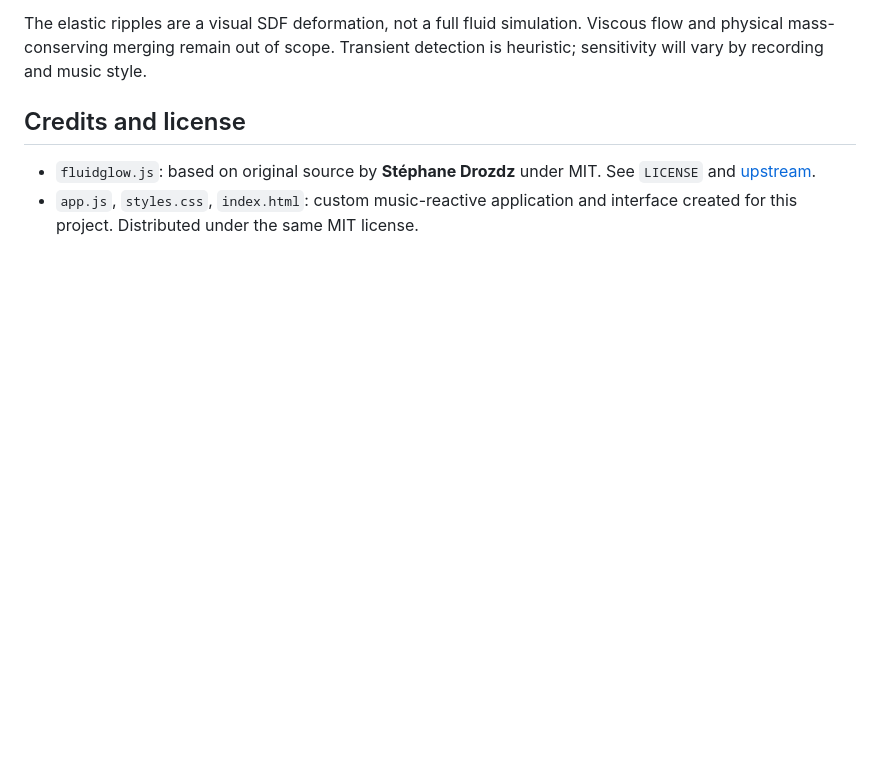
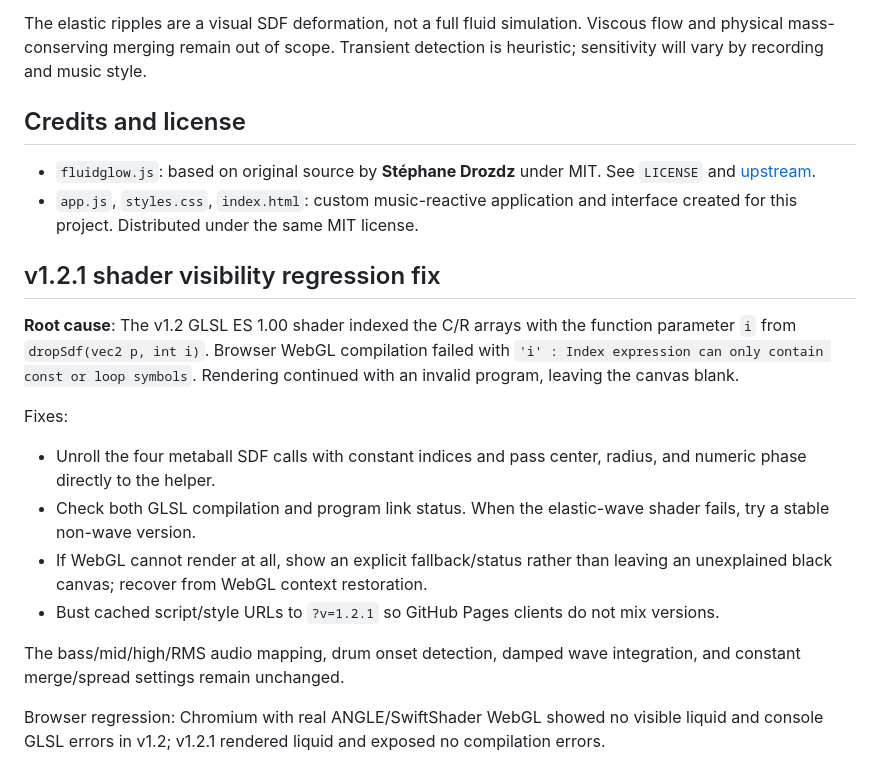
Before and after one commit to Leemitz/fluidglow-audio, a Markdown page: README.md, the part around the change. Drawn GitHub-style; blank space fills up the shorter version.

Commit message:
docs: document root cause and verified WebGL regression fix

```diff
--- a/README.md
+++ b/README.md
@@ -45,3 +45,17 @@ The elastic ripples are a visual SDF deformation, not a full fluid simulation. V
 
 - `fluidglow.js`: based on original source by **Stéphane Drozdz** under MIT. See `LICENSE` and [upstream](https://github.com/stephanezdz/fluidglow).
 - `app.js`, `styles.css`, `index.html`: custom music-reactive application and interface created for this project. Distributed under the same MIT license.
+
+## v1.2.1 shader visibility regression fix
+
+**Root cause**: The v1.2 GLSL ES 1.00 shader indexed the C/R arrays with the function parameter `i` from `dropSdf(vec2 p, int i)`. Browser WebGL compilation failed with `'i' : Index expression can only contain const or loop symbols`. Rendering continued with an invalid program, leaving the canvas blank.
+
+Fixes:
+- Unroll the four metaball SDF calls with constant indices and pass center, radius, and numeric phase directly to the helper.
+- Check both GLSL compilation and program link status. When the elastic-wave shader fails, try a stable non-wave version.
+- If WebGL cannot render at all, show an explicit fallback/status rather than leaving an unexplained black canvas; recover from WebGL context restoration.
+- Bust cached script/style URLs to `?v=1.2.1` so GitHub Pages clients do not mix versions.
+
+The bass/mid/high/RMS audio mapping, drum onset detection, damped wave integration, and constant merge/spread settings remain unchanged.
+
+Browser regression: Chromium with real ANGLE/SwiftShader WebGL showed no visible liquid and console GLSL errors in v1.2; v1.2.1 rendered liquid and exposed no compilation errors.
```
